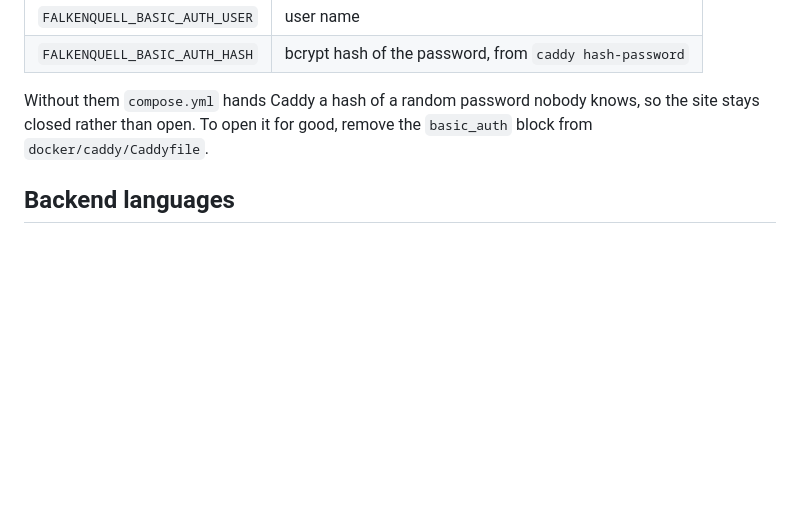
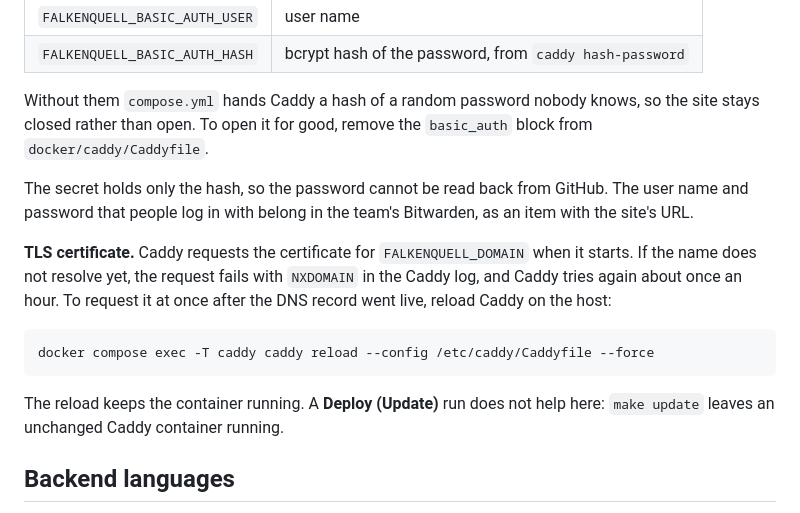
Before and after one commit to netresearch/typo3-demo, a Markdown page: README.md, the part around the change. Rendered like a GitHub page; blank space fills up the shorter version.

Commit message:
docs(falkenquell): where the login lives and how to request the certificate
The basic auth secret holds only the bcrypt hash, so the password people use belongs in Bitwarden. Caddy retries a failed certificate request about once an hour; after the DNS record goes live, a forced reload requests it at once, while a Deploy (Update) run leaves the unchanged Caddy container as it is.

Signed-off-by: Sebastian Mendel <info@sebastianmendel.de>

````diff
--- a/README.md
+++ b/README.md
@@ -730,6 +730,22 @@ Without them `compose.yml` hands Caddy a hash of a random password nobody
 knows, so the site stays closed rather than open. To open it for good, remove
 the `basic_auth` block from `docker/caddy/Caddyfile`.
 
+The secret holds only the hash, so the password cannot be read back from
+GitHub. The user name and password that people log in with belong in the
+team's Bitwarden, as an item with the site's URL.
+
+**TLS certificate.** Caddy requests the certificate for `FALKENQUELL_DOMAIN`
+when it starts. If the name does not resolve yet, the request fails with
+`NXDOMAIN` in the Caddy log, and Caddy tries again about once an hour. To
+request it at once after the DNS record went live, reload Caddy on the host:
+
+```bash
+docker compose exec -T caddy caddy reload --config /etc/caddy/Caddyfile --force
+```
+
+The reload keeps the container running. A **Deploy (Update)** run does not
+help here: `make update` leaves an unchanged Caddy container running.
+
 ## Backend languages
 
 The backend is available in German as well as English. The entrypoint adds the
````
